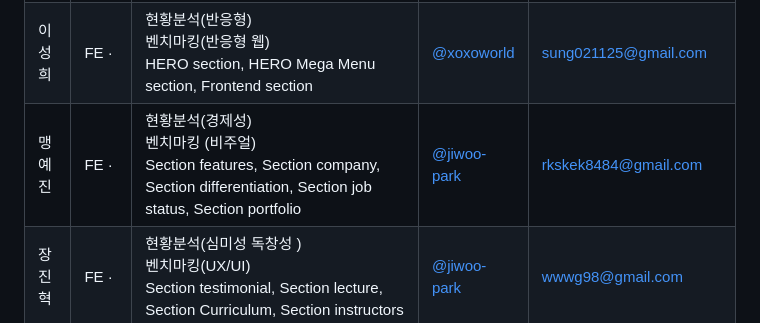
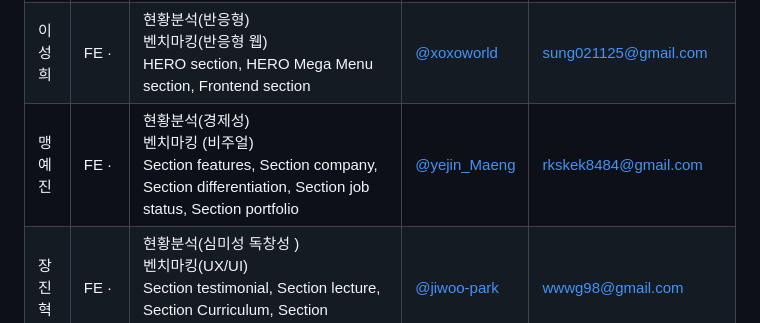
Before and after one commit to wwg98/EST_13_1st_project, a Markdown page: readme.md, the part around the change. GitHub-like rendering.

Commit message:
Update readme.md
깃허브 주소 수정

```diff
--- a/readme.md
+++ b/readme.md
@@ -23,7 +23,7 @@
 | ------ | -------------- | ------------------------------------------------------------------------------------------------------------------------------------------------------------------- | -------------------------------------------- | --------------------------- |
 | 최호찬 | 팀장 · FE 리드 | 현황분석(웹표준&웹접근성) <br>벤치마킹 (트렌드)<br>section employment/section navigation. Section - Visual References for visual interest, Footer (Shared Component | [@alikerock](https://github.com/alikerock)   | (예) starhochan70@gmail.com |
 | 이성희 | FE ·           | 현황분석(반응형)<br>벤치마킹(반응형 웹)<br>HERO section, HERO Mega Menu section, Frontend section                                                                   | [@xoxoworld](https://github.com/xoxoworld)   | sung021125@gmail.com        |
-| 맹예진 | FE ·           | 현황분석(경제성)<br>벤치마킹 (비주얼)<br>Section features, Section company, Section differentiation, Section job status, Section portfolio                          | [@jiwoo-park](https://github.com/jiwoo-park) | rkskek8484@gmail.com        |
+| 맹예진 | FE ·           | 현황분석(경제성)<br>벤치마킹 (비주얼)<br>Section features, Section company, Section differentiation, Section job status, Section portfolio                          | [@yejin_Maeng](https://github.com/rkskek8484-cell) | rkskek8484@gmail.com        |
 | 장진혁 | FE ·           | 현황분석(심미성 독창성 ) <br>벤치마킹(UX/UI)<br>Section testimonial, Section lecture, Section Curriculum, Section instructors                                       | [@jiwoo-park](https://github.com/jiwoo-park) | wwwg98@gmail.com            |
 | 주성문 | FE ·           | 현황분석(합목적성)<br>벤치마킹(내용)<br>Student Benefits Section, Section - Recruitment Overview, Section - FAQ                                                     | [@jiwoo-park](https://github.com/jiwoo-park) | jiwoo@example.com           |
 
```
